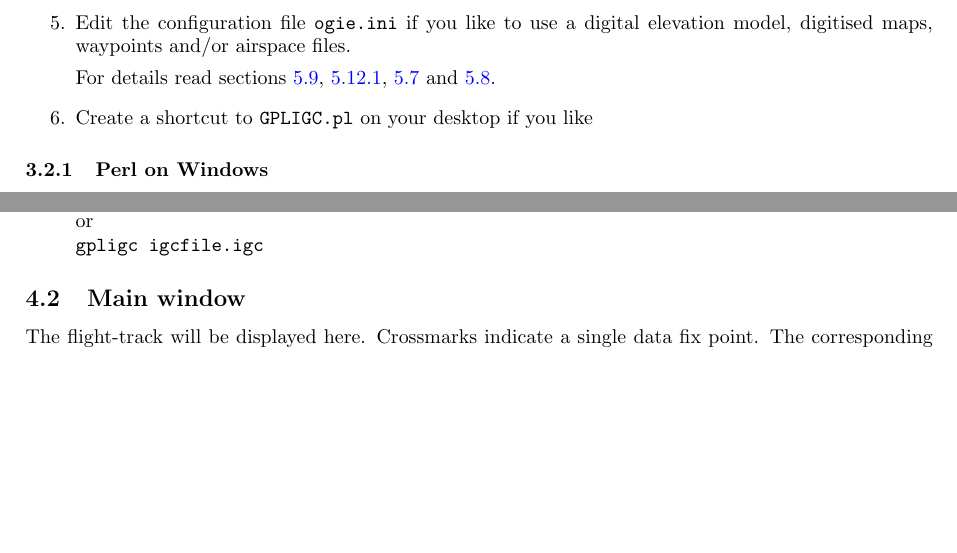
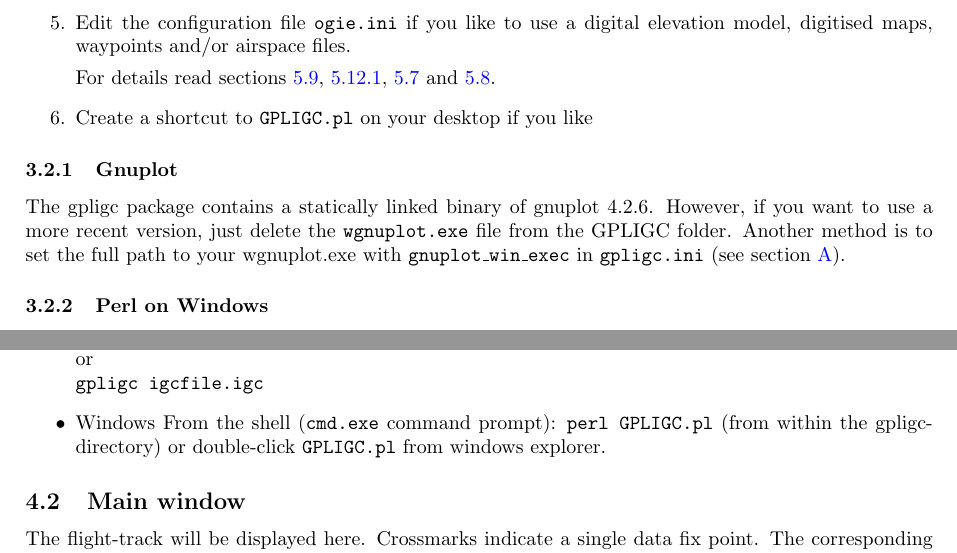
Before and after one commit to scalvin1/gpligc, a LaTeX paper (pdfdoc/GPLIGC_Manual.tex, which reads pdfdoc/gpligc.tex, pdfdoc/winstall.tex): two parts of pages 8 and 9 of 72, joined at a grey line, cut so that both start at the same text, the shorter picture padded with empty space. Compiled offline with pdfLaTeX.

Commit message:
gnuplot, w32: default terminal is used.

```diff
--- a/pdfdoc/gpligc.tex
+++ b/pdfdoc/gpligc.tex
@@ -9,9 +9,9 @@ GPLIGC can be started from the command line by typing \\
 or\\
 \texttt{gpligc  igcfile.igc}
 
-%\item{Windows}
-%From the command line (\texttt{cmd.exe} command prompt): \texttt{perl GPLIGC.pl} (from within the gpligc-directory)
-%or double-click \texttt{GPLIGC.pl} from windows explorer.
+\item{Windows}
+From the shell (\texttt{cmd.exe} command prompt): \texttt{perl GPLIGC.pl} (from within the gpligc-directory)
+or double-click \texttt{GPLIGC.pl} from windows explorer.
 %If windows asks you what application to open it with, you'll have to find your perl interpreter
 %(whereever/you/installed/perl/bin/perl.exe).
 
--- a/pdfdoc/winstall.tex
+++ b/pdfdoc/winstall.tex
@@ -44,6 +41,11 @@ For details read sections \ref{dem}, \ref{maps}, \ref{wp} and \ref{airspace}.
 \end{enumerate}
 
 
+\subsubsection{Gnuplot}
+The gpligc package contains a statically linked binary of gnuplot 4.2.6.
+However, if you want to use a more recent version, just delete the \texttt{wgnuplot.exe} file from the GPLIGC folder.
+Another method is to set the full path to your wgnuplot.exe with \texttt{gnuplot\_win\_exec} in \texttt{gpligc.ini} (see section~\ref{gpligcrc}).
+
 \subsubsection{Perl on Windows}
 \label{perl}
 There are two (probably even more) important Perl distribution for windows systems:
```
Also changed, not shown: pdfdoc/gpligc.tex (12 more changed lines), pdfdoc/winstall.tex (4 more changed lines), 5 other files.
